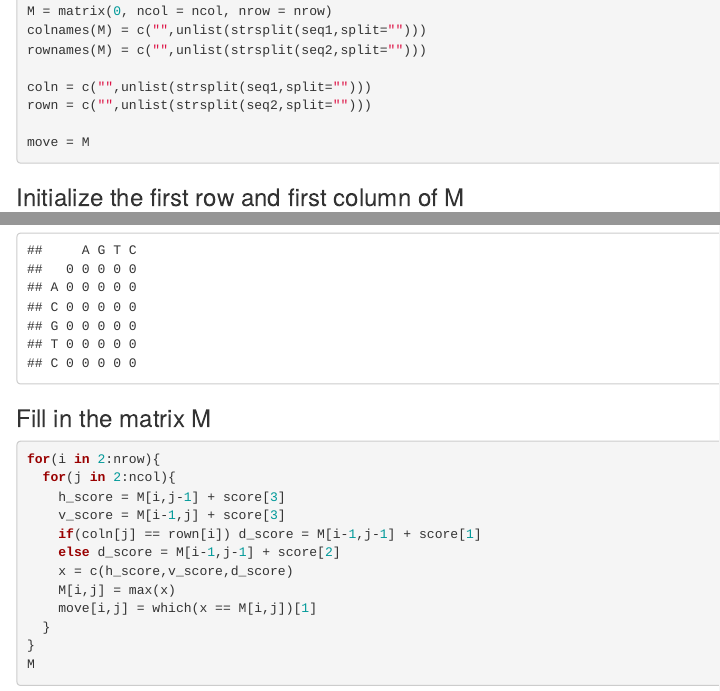
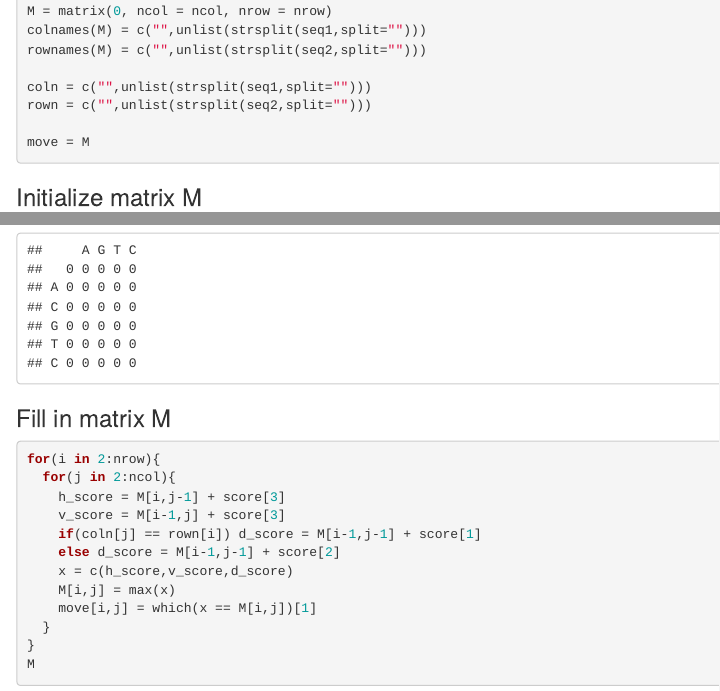
Before and after one commit to lliu1871/PhyTools, an R Markdown document (needleman.Rmd): the page in a window 1100 px wide, from 360 px down, and a second part further down, joined at a grey line. The pictures show the output file needleman.html that the author committed with the source, opened offline.

Commit message:
Add files via upload

````diff
--- a/needleman.Rmd
+++ b/needleman.Rmd
@@ -34,7 +34,7 @@ rown = c("",unlist(strsplit(seq2,split="")))
 move = M
 ```
 
-### Initialize the first row and first column of M
+### Initialize matrix M
 
 ```{r}
 
@@ -47,7 +47,7 @@ for(i in 2:nrow) move[i,1] = 2
 M
 ```
 
-### Fill in the matrix M
+### Fill in matrix M
 
 ```{r}
 for(i in 2:nrow){
````
Also changed, not shown: needleman.html, needleman.Rmd (2 more changed lines).
